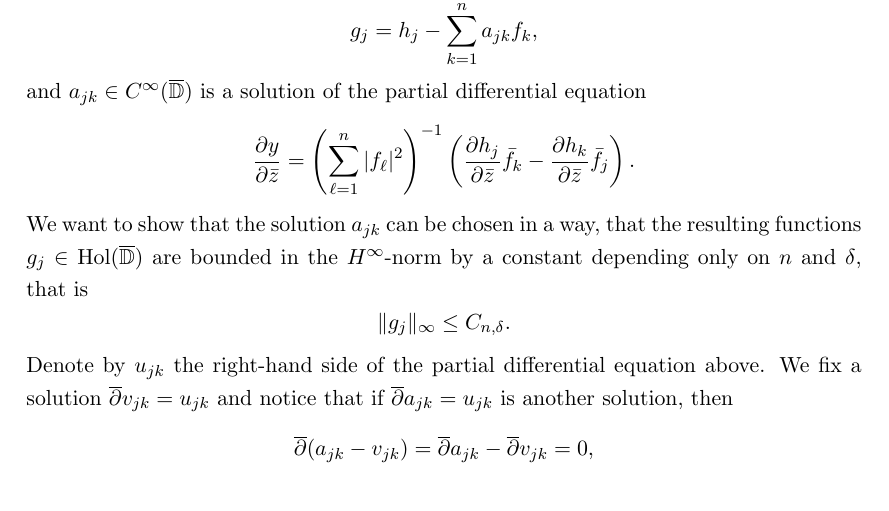
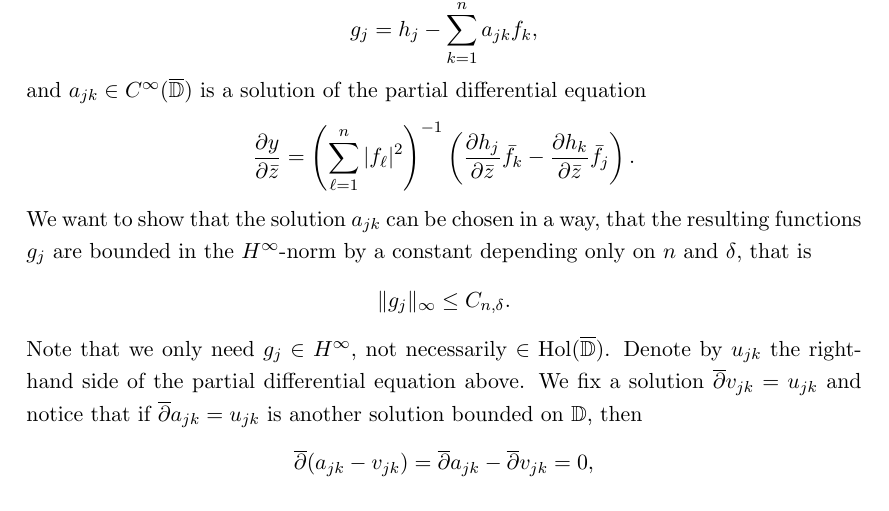
Before and after one commit to yiliansource/seminars, a LaTeX document (the-corona-theorem/the-corona-theorem.tex): part of page 8 of 13, cut so that both start at the same text. Compiled offline with pdfLaTeX.

Commit message:
small fix

```diff
--- a/the-corona-theorem/the-corona-theorem.tex
+++ b/the-corona-theorem/the-corona-theorem.tex
@@ -402,9 +402,9 @@ We will also use the following lemma:
   $$ g_j = h_j - \sum_{k=1}^n a_{jk} f_k, $$
   and $a_{jk} \in C^\infty(\cl{\D})$ is a solution of the partial differential equation
   $$ \Wirtzbar[y] = \left( \sum_{\ell=1}^n \vert f_\ell \vert^2 \right)^{-1} \left( \Wirtzbar[h_j] \bar{f_k} - \Wirtzbar[h_k] \bar{f_j} \right). $$
-  We want to show that the solution $a_{jk}$ can be chosen in a way, that the resulting functions $g_j \in \Hol(\cl{\D})$ are bounded in the $H^\infty$-norm by a constant depending only on $n$ and $\delta$, that is
+  We want to show that the solution $a_{jk}$ can be chosen in a way, that the resulting functions $g_j$ are bounded in the $H^\infty$-norm by a constant depending only on $n$ and $\delta$, that is
   $$ \Vert g_j \Vert_\infty \leq C_{n, \delta}. $$
-  Denote by $u_{jk}$ the right-hand side of the partial differential equation above. We fix a solution $\wirtzbar v_{jk} = u_{jk}$ and notice that if $\wirtzbar a_{jk} = u_{jk}$ is another solution, then
+  Note that we only need $g_j \in H^\infty$, not necessarily $\in \Hol(\cl{\D})$. Denote by $u_{jk}$ the right-hand side of the partial differential equation above. We fix a solution $\wirtzbar v_{jk} = u_{jk}$ and notice that if $\wirtzbar a_{jk} = u_{jk}$ is another solution bounded on $\D$, then
   $$ \wirtzbar (a_{jk} - v_{jk}) = \wirtzbar a_{jk} - \wirtzbar v_{jk} = 0, $$
   that is the difference is bounded and holomorphic, thus in $H^\infty$. We can therefore write
   $$ a_{jk} = v_{jk} + p, \quad p \in H^\infty. $$
```
Also changed, not shown: the-corona-theorem/the-corona-theorem.pdf.
